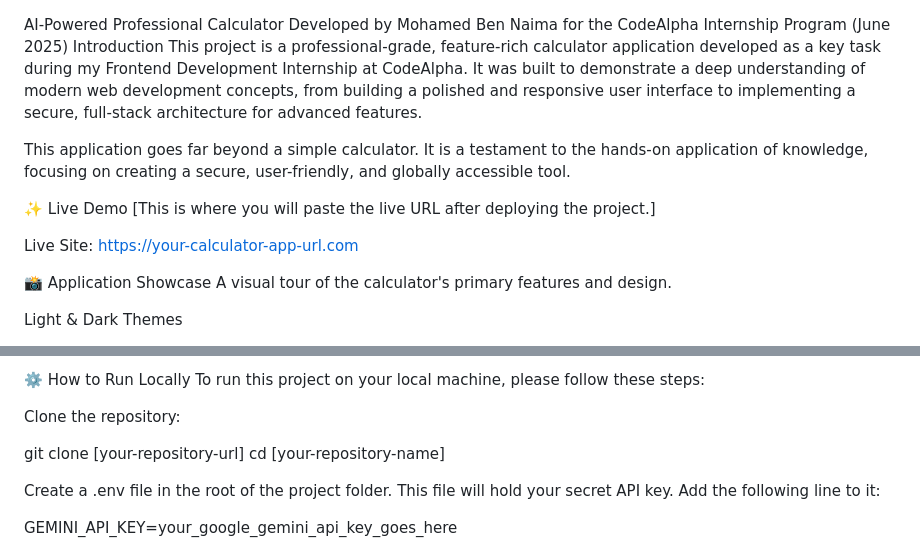
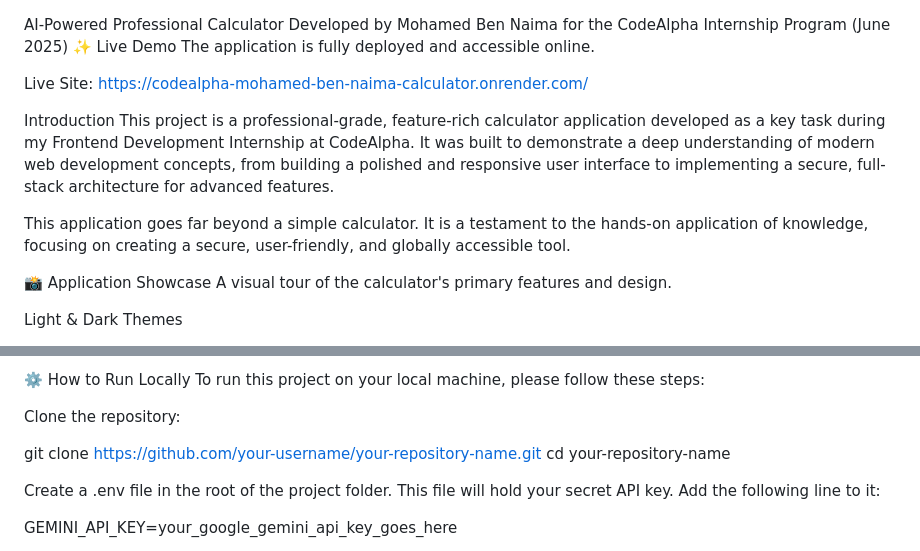
Before and after one commit to Meeeeedd/CodeAlpha_Calculator, a Markdown page: README.md, 2 parts joined by grey strips. GitHub-like rendering.

```diff
--- a/README.md
+++ b/README.md
@@ -1,14 +1,14 @@
 AI-Powered Professional Calculator
 Developed by Mohamed Ben Naima for the CodeAlpha Internship Program (June 2025)
+✨ Live Demo
+The application is fully deployed and accessible online.
+
+Live Site: https://codealpha-mohamed-ben-naima-calculator.onrender.com/
+
 Introduction
 This project is a professional-grade, feature-rich calculator application developed as a key task during my Frontend Development Internship at CodeAlpha. It was built to demonstrate a deep understanding of modern web development concepts, from building a polished and responsive user interface to implementing a secure, full-stack architecture for advanced features.
 
 This application goes far beyond a simple calculator. It is a testament to the hands-on application of knowledge, focusing on creating a secure, user-friendly, and globally accessible tool.
-
-✨ Live Demo
-[This is where you will paste the live URL after deploying the project.]
-
-Live Site: https://your-calculator-app-url.com
 
 📸 Application Showcase
 A visual tour of the calculator's primary features and design.
@@ -74,8 +74,8 @@ To run this project on your local machine, please follow these steps:
 
 Clone the repository:
 
-git clone [your-repository-url]
-cd [your-repository-name]
+git clone https://github.com/your-username/your-repository-name.git
+cd your-repository-name
 
 Create a .env file in the root of the project folder. This file will hold your secret API key. Add the following line to it:
 
```
